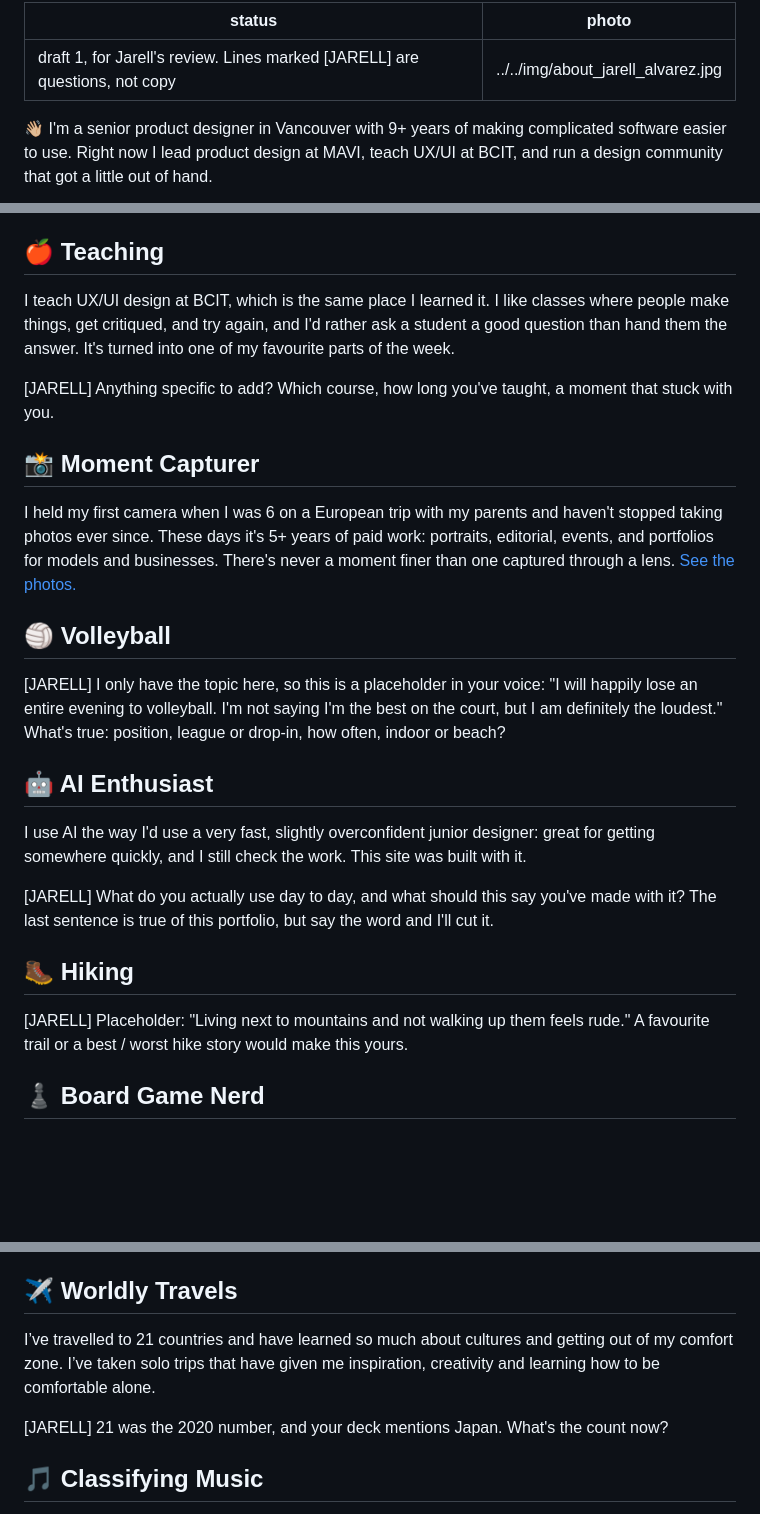
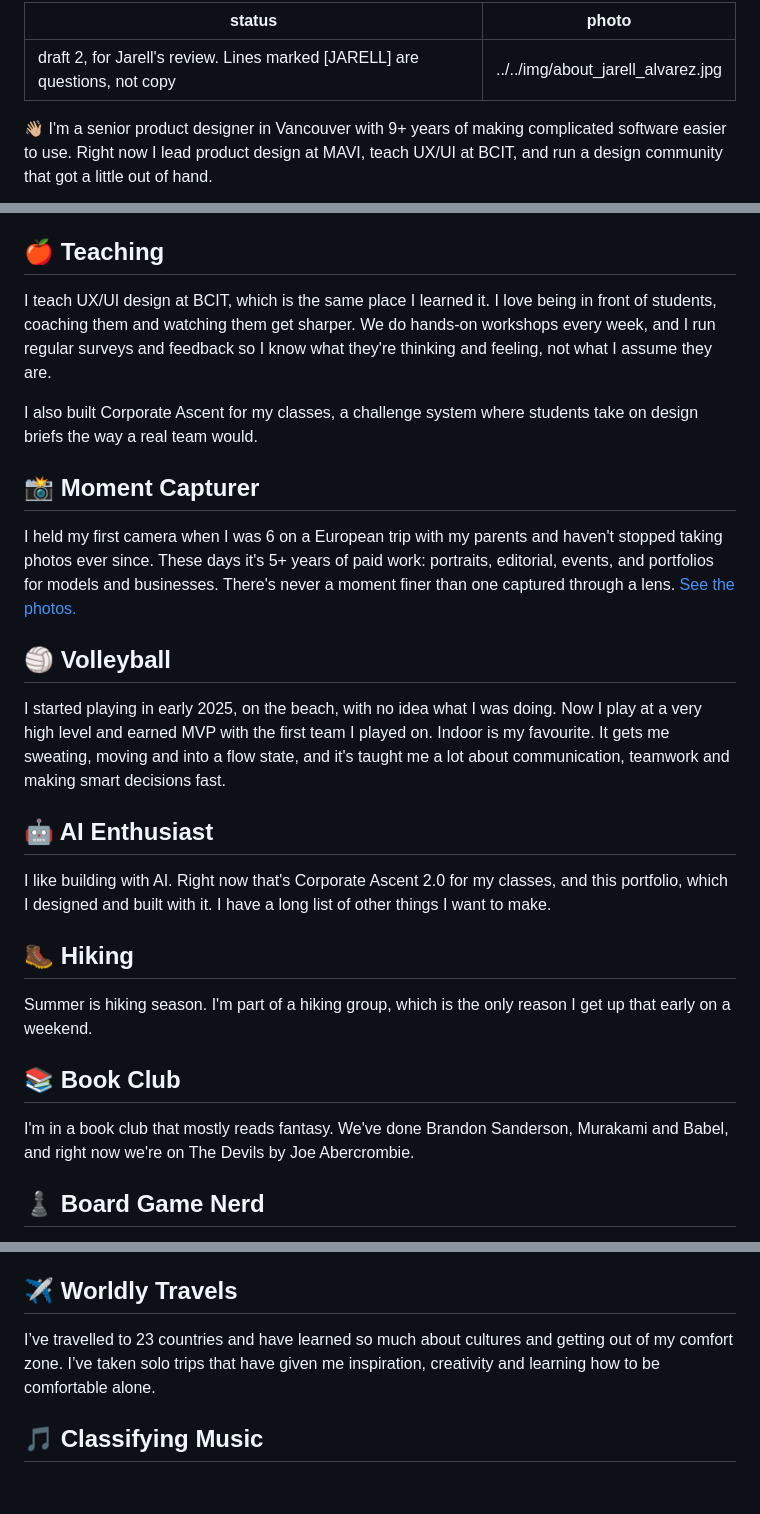
Before and after one commit to jarellalvarez/JarellAlvarezPortfolio, a Markdown page: content/about.md, 3 parts joined by grey strips. GitHub-like rendering; blank space fills up the shorter version.

Commit message:
About: volleyball, hiking, book club, AI, teaching, travel count; UI Avenue launch facts
Co-Authored-By: Claude Fable 5.2 <noreply@anthropic.com>
Claude-Session: https://claude.ai/code/session_017BJfyYKYGjwJDsnnjmZrdC

```diff
--- a/content/about.md
+++ b/content/about.md
@@ -1,5 +1,5 @@
 ---
-status: draft 1, for Jarell's review. Lines marked [JARELL] are questions, not copy
+status: draft 2, for Jarell's review. Lines marked [JARELL] are questions, not copy
 photo: ../../img/about_jarell_alvarez.jpg
 ---
 
@@ -13,9 +13,9 @@ I started Vancouver Design Community because I wanted more designers to talk to.
 
 ## 🍎 Teaching
 
-I teach UX/UI design at BCIT, which is the same place I learned it. I like classes where people make things, get critiqued, and try again, and I'd rather ask a student a good question than hand them the answer. It's turned into one of my favourite parts of the week.
+I teach UX/UI design at BCIT, which is the same place I learned it. I love being in front of students, coaching them and watching them get sharper. We do hands-on workshops every week, and I run regular surveys and feedback so I know what they're thinking and feeling, not what I assume they are.
 
-[JARELL] Anything specific to add? Which course, how long you've taught, a moment that stuck with you.
+I also built Corporate Ascent for my classes, a challenge system where students take on design briefs the way a real team would.
 
 ## 📸 Moment Capturer
 
@@ -23,17 +23,19 @@ I held my first camera when I was 6 on a European trip with my parents and haven
 
 ## 🏐 Volleyball
 
-[JARELL] I only have the topic here, so this is a placeholder in your voice: "I will happily lose an entire evening to volleyball. I'm not saying I'm the best on the court, but I am definitely the loudest." What's true: position, league or drop-in, how often, indoor or beach?
+I started playing in early 2025, on the beach, with no idea what I was doing. Now I play at a very high level and earned MVP with the first team I played on. Indoor is my favourite. It gets me sweating, moving and into a flow state, and it's taught me a lot about communication, teamwork and making smart decisions fast.
 
 ## 🤖 AI Enthusiast
 
-I use AI the way I'd use a very fast, slightly overconfident junior designer: great for getting somewhere quickly, and I still check the work. This site was built with it.
-
-[JARELL] What do you actually use day to day, and what should this say you've made with it? The last sentence is true of this portfolio, but say the word and I'll cut it.
+I like building with AI. Right now that's Corporate Ascent 2.0 for my classes, and this portfolio, which I designed and built with it. I have a long list of other things I want to make.
 
 ## 🥾 Hiking
 
-[JARELL] Placeholder: "Living next to mountains and not walking up them feels rude." A favourite trail or a best / worst hike story would make this yours.
+Summer is hiking season. I'm part of a hiking group, which is the only reason I get up that early on a weekend.
+
+## 📚 Book Club
+
+I'm in a book club that mostly reads fantasy. We've done Brandon Sanderson, Murakami and Babel, and right now we're on The Devils by Joe Abercrombie.
 
 ## ♟️ Board Game Nerd
 
@@ -45,9 +47,8 @@ I love testing recipes for weekly meal prep and have a knack for staying late on
 
 ## ✈️ Worldly Travels
 
-I’ve travelled to 21 countries and have learned so much about cultures and getting out of my comfort zone. I’ve taken solo trips that have given me inspiration, creativity and learning how to be comfortable alone.
+I’ve travelled to 23 countries and have learned so much about cultures and getting out of my comfort zone. I’ve taken solo trips that have given me inspiration, creativity and learning how to be comfortable alone.
 
-[JARELL] 21 was the 2020 number, and your deck mentions Japan. What's the count now?
 
 ## 🎵 Classifying Music
 
```
Also changed, not shown: other parts of content/about.md (+2 -0 lines), content/uiavenue/index.md (+2 -4 lines).
